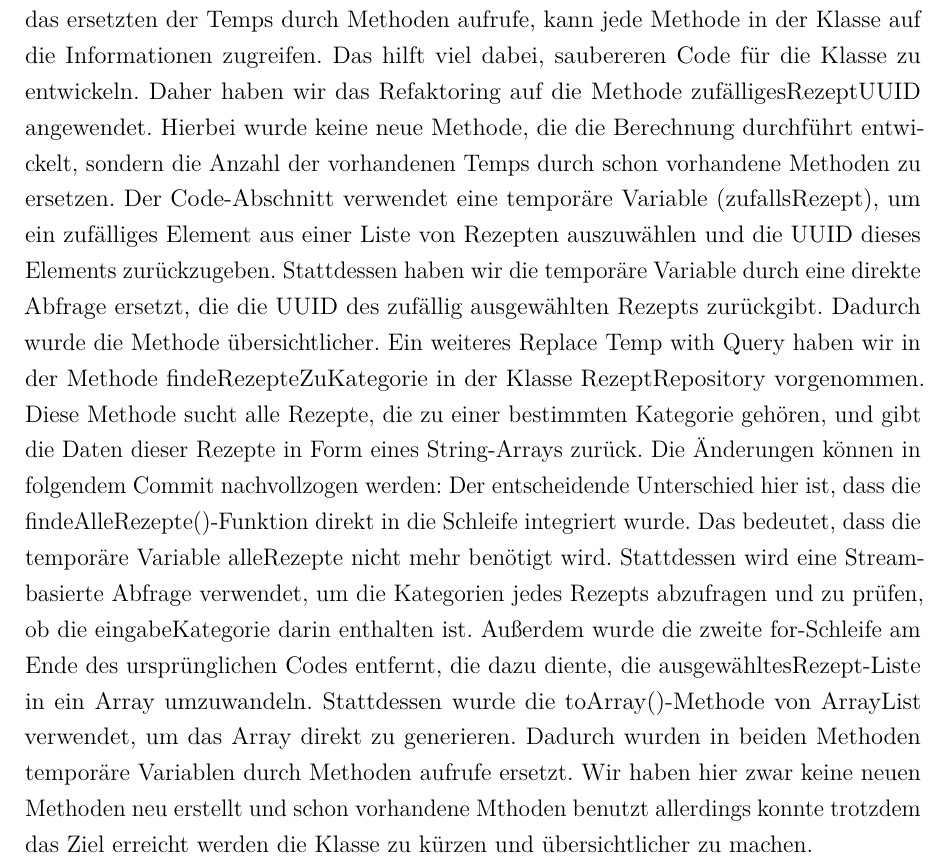
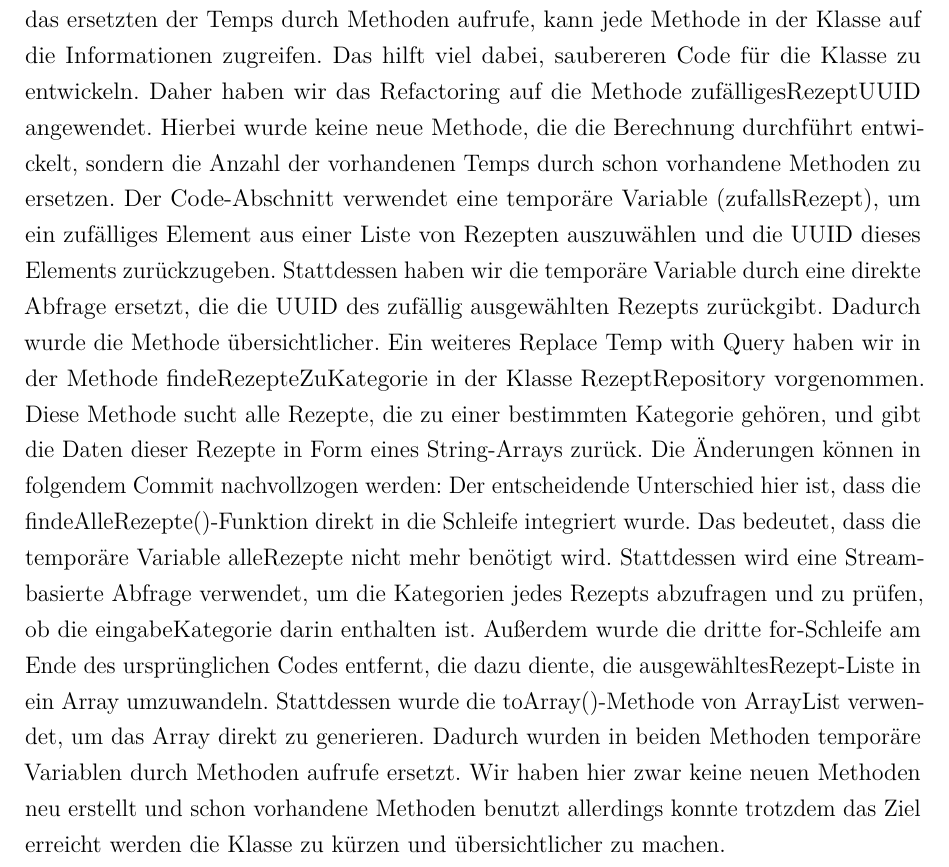
Before and after one commit to MichaelaHaag/RezeptApp, a LaTeX document (docs/Praxisbericht.tex, which reads docs/Inhalt/04_Inhalt/Refactoring.tex): part of page 31 of 31, cut so that both start at the same text. Compiled offline with pdfLaTeX.

Commit message:
Refactoring -Fehlerbehebung

```diff
--- a/docs/Inhalt/04_Inhalt/Refactoring.tex
+++ b/docs/Inhalt/04_Inhalt/Refactoring.tex
@@ -28,8 +28,8 @@ Laut Vorlesung sollen temporäre (lokale) Variablen, die zum Zwischenspeichern d
 Da in unserer Anwendung keine Berechnungen im eigentlichen Sinne betrieben werden, wurden weitere Recherchen zu dem Thema Replace Temp with Query betrieben. Auch Martin Fowler hat das Thema Replace Temp with Query in seinem Buch \glqq Improving the Design of Existing Code \grqq{} beschrieben. So heißt es, dass das Problem mit Temps ist, dass sie temporär und lokal sind. Da sie können nur im Kontext der Methode gesehen werden, in der sie sich befinden verwendet, tendieren Temps dazu, längere Methoden zu fördern.
 Durch das ersetzten der Temps durch Methoden aufrufe, kann jede Methode in der Klasse auf die Informationen zugreifen. Das hilft
 viel dabei, saubereren Code für die Klasse zu entwickeln.
-Daher haben wir das Refaktoring auf die Methode zufälligesRezeptUUID angewendet. Hierbei wurde keine neue Methode, die die Berechnung durchführt entwickelt, sondern die Anzahl der vorhandenen Temps durch schon vorhandene Methoden zu ersetzen. Der Code-Abschnitt verwendet eine temporäre Variable (zufallsRezept), um ein zufälliges Element aus einer Liste von Rezepten auszuwählen und die UUID dieses Elements zurückzugeben. Stattdessen haben wir die temporäre Variable durch eine direkte Abfrage ersetzt, die die UUID des zufällig ausgewählten Rezepts zurückgibt. Dadurch wurde die Methode übersichtlicher.
+Daher haben wir das Refactoring auf die Methode zufälligesRezeptUUID angewendet. Hierbei wurde keine neue Methode, die die Berechnung durchführt entwickelt, sondern die Anzahl der vorhandenen Temps durch schon vorhandene Methoden zu ersetzen. Der Code-Abschnitt verwendet eine temporäre Variable (zufallsRezept), um ein zufälliges Element aus einer Liste von Rezepten auszuwählen und die UUID dieses Elements zurückzugeben. Stattdessen haben wir die temporäre Variable durch eine direkte Abfrage ersetzt, die die UUID des zufällig ausgewählten Rezepts zurückgibt. Dadurch wurde die Methode übersichtlicher.
 Ein weiteres Replace Temp with Query haben wir in der Methode findeRezepteZuKategorie in der Klasse RezeptRepository vorgenommen. Diese Methode sucht alle Rezepte, die zu einer bestimmten Kategorie gehören, und gibt die Daten dieser Rezepte in Form eines String-Arrays zurück. Die Änderungen können in folgendem Commit nachvollzogen werden:
 Der entscheidende Unterschied hier ist, dass die findeAlleRezepte()-Funktion direkt in die Schleife integriert wurde. Das bedeutet, dass die temporäre Variable alleRezepte nicht mehr benötigt wird. Stattdessen wird eine Stream-basierte Abfrage verwendet, um die Kategorien jedes Rezepts abzufragen und zu prüfen, ob die eingabeKategorie darin enthalten ist.
-Außerdem wurde die zweite for-Schleife am Ende des ursprünglichen Codes entfernt, die dazu diente, die ausgewähltesRezept-Liste in ein Array umzuwandeln. Stattdessen wurde die toArray()-Methode von ArrayList verwendet, um das Array direkt zu generieren.
-Dadurch wurden in beiden Methoden temporäre Variablen durch Methoden aufrufe ersetzt. Wir haben hier zwar keine neuen Methoden neu erstellt und schon vorhandene Mthoden benutzt allerdings konnte trotzdem das Ziel erreicht werden die Klasse zu kürzen und übersichtlicher zu machen.
+Außerdem wurde die dritte for-Schleife am Ende des ursprünglichen Codes entfernt, die dazu diente, die ausgewähltesRezept-Liste in ein Array umzuwandeln. Stattdessen wurde die toArray()-Methode von ArrayList verwendet, um das Array direkt zu generieren.
+Dadurch wurden in beiden Methoden temporäre Variablen durch Methoden aufrufe ersetzt. Wir haben hier zwar keine neuen Methoden neu erstellt und schon vorhandene Methoden benutzt allerdings konnte trotzdem das Ziel erreicht werden die Klasse zu kürzen und übersichtlicher zu machen.
```
Also changed, not shown: docs/Praxisbericht.pdf, docs/Inhalt/04_Inhalt/Refactoring.tex (2 more changed lines).
